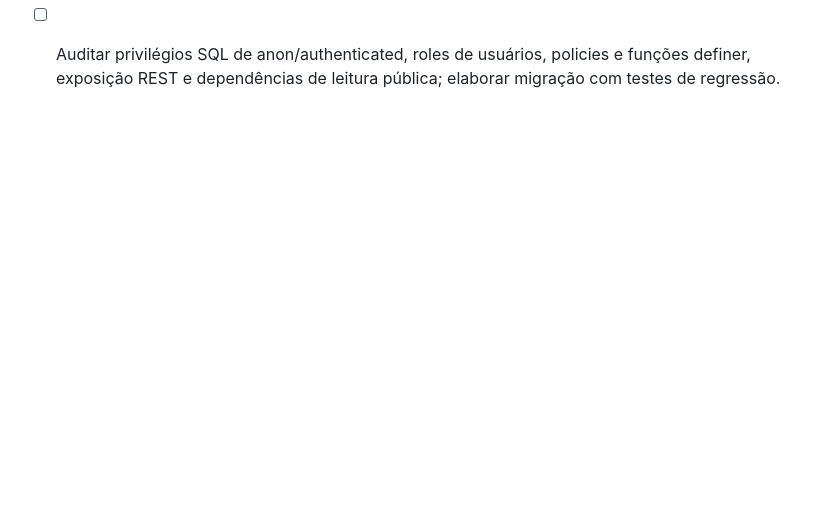
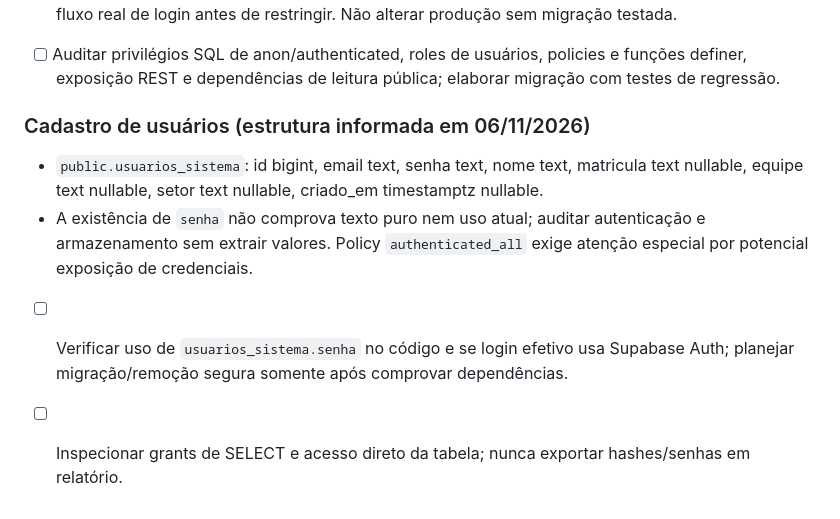
Before and after one commit to nandacriscastro-prog/sgti-tjmg, a Markdown page: TODO.md, the part around the change. GitHub-like rendering; blank space fills up the shorter version.

Commit message:
docs(security): registrar risco de coluna senha e plano de auditoria auth

```diff
--- a/TODO.md
+++ b/TODO.md
@@ -115,3 +115,9 @@ Não houve policies `authenticated` retornadas nesta consulta. Isso confirma ris
 - `tecnicos_app`: RLS habilitado, sem policies de acesso direto; auditar RPCs SECURITY DEFINER separadamente.
 - Risco: políticas amplas permitem operações dentro dos grants SQL disponíveis; verificar grants e fluxo real de login antes de restringir. Não alterar produção sem migração testada.
 - [ ] Auditar privilégios SQL de anon/authenticated, roles de usuários, policies e funções definer, exposição REST e dependências de leitura pública; elaborar migração com testes de regressão.
+
+### Cadastro de usuários (estrutura informada em 06/11/2026)
+- `public.usuarios_sistema`: id bigint, email text, senha text, nome text, matricula text nullable, equipe text nullable, setor text nullable, criado_em timestamptz nullable.
+- A existência de `senha` não comprova texto puro nem uso atual; auditar autenticação e armazenamento sem extrair valores. Policy `authenticated_all` exige atenção especial por potencial exposição de credenciais.
+- [ ] Verificar uso de `usuarios_sistema.senha` no código e se login efetivo usa Supabase Auth; planejar migração/remoção segura somente após comprovar dependências.
+- [ ] Inspecionar grants de SELECT e acesso direto da tabela; nunca exportar hashes/senhas em relatório.
```
